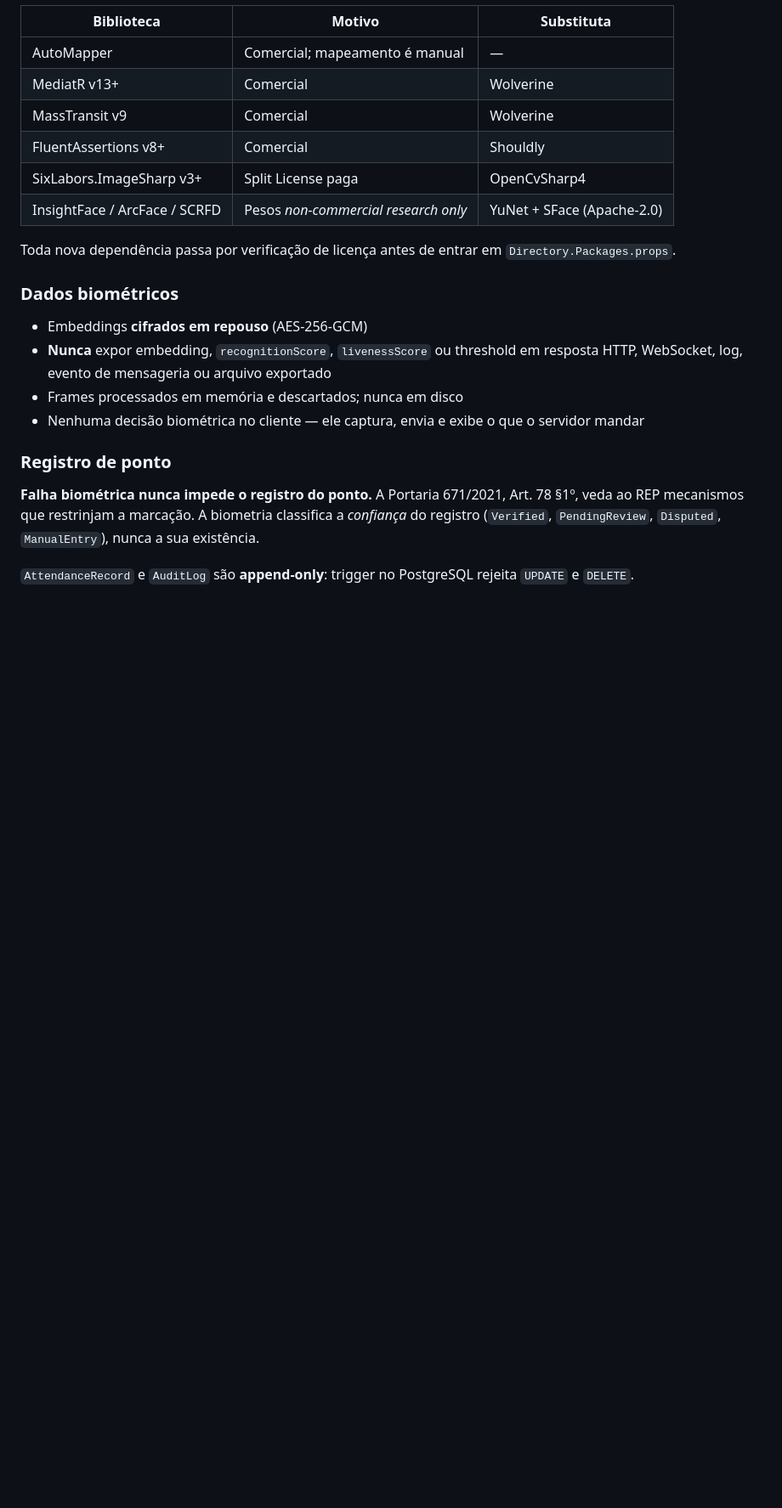
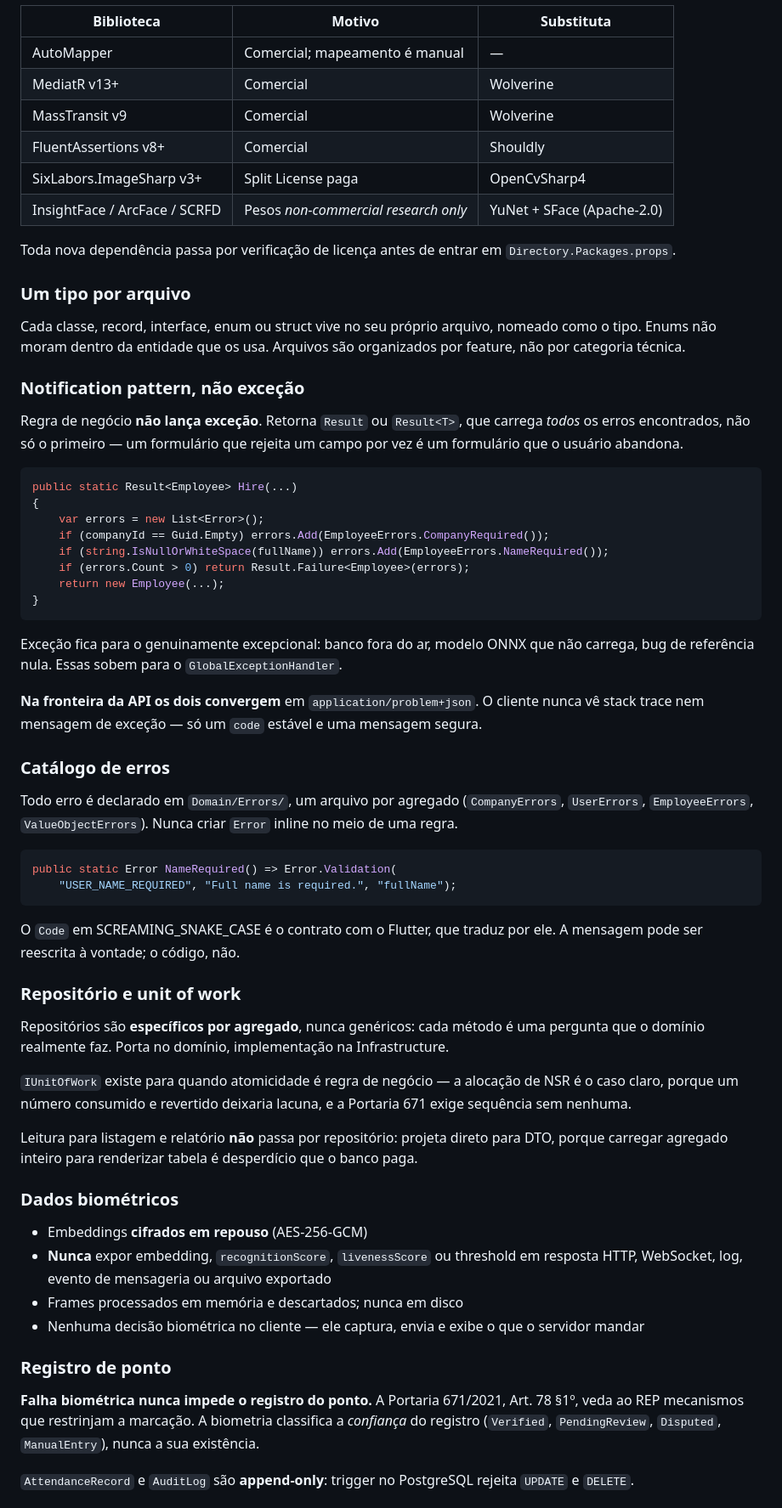
Before and after one commit to net0well/NaHora, a Markdown page: CLAUDE.md, the part around one of its changes. Shown at 85% size. Drawn GitHub-style; blank space fills up the shorter version.

Commit message:
docs: record notification, repository and commit conventions
Writes down the rules this branch introduced: one type per file, business
rules returning Result instead of throwing, errors declared in a catalogue per
aggregate, repositories specific per aggregate, and a branch carrying several
commits rather than one.

The distinction that matters is between an expected business outcome and a
genuinely exceptional condition. Both converge on problem+json at the API
boundary, so the client never sees a stack trace either way.

Co-Authored-By: Claude Opus 5 <noreply@anthropic.com>

````diff
--- a/CLAUDE.md
+++ b/CLAUDE.md
@@ -94,6 +94,64 @@ continue explícito.
 Toda nova dependência passa por verificação de licença antes de entrar em
 `Directory.Packages.props`.
 
+### Um tipo por arquivo
+
+Cada classe, record, interface, enum ou struct vive no seu próprio arquivo,
+nomeado como o tipo. Enums não moram dentro da entidade que os usa. Arquivos são
+organizados por feature, não por categoria técnica.
+
+### Notification pattern, não exceção
+
+Regra de negócio **não lança exceção**. Retorna `Result` ou `Result<T>`, que
+carrega *todos* os erros encontrados, não só o primeiro — um formulário que
+rejeita um campo por vez é um formulário que o usuário abandona.
+
+```csharp
+public static Result<Employee> Hire(...)
+{
+    var errors = new List<Error>();
+    if (companyId == Guid.Empty) errors.Add(EmployeeErrors.CompanyRequired());
+    if (string.IsNullOrWhiteSpace(fullName)) errors.Add(EmployeeErrors.NameRequired());
+    if (errors.Count > 0) return Result.Failure<Employee>(errors);
+    return new Employee(...);
+}
+```
+
+Exceção fica para o genuinamente excepcional: banco fora do ar, modelo ONNX que
+não carrega, bug de referência nula. Essas sobem para o `GlobalExceptionHandler`.
+
+**Na fronteira da API os dois convergem** em `application/problem+json`. O
+cliente nunca vê stack trace nem mensagem de exceção — só um `code` estável e uma
+mensagem segura.
+
+### Catálogo de erros
+
+Todo erro é declarado em `Domain/Errors/`, um arquivo por agregado
+(`CompanyErrors`, `UserErrors`, `EmployeeErrors`, `ValueObjectErrors`). Nunca
+criar `Error` inline no meio de uma regra.
+
+```csharp
+public static Error NameRequired() => Error.Validation(
+    "USER_NAME_REQUIRED", "Full name is required.", "fullName");
+```
+
+O `Code` em SCREAMING_SNAKE_CASE é o contrato com o Flutter, que traduz por ele.
+A mensagem pode ser reescrita à vontade; o código, não.
+
+### Repositório e unit of work
+
+Repositórios são **específicos por agregado**, nunca genéricos: cada método é uma
+pergunta que o domínio realmente faz. Porta no domínio, implementação na
+Infrastructure.
+
+`IUnitOfWork` existe para quando atomicidade é regra de negócio — a alocação de
+NSR é o caso claro, porque um número consumido e revertido deixaria lacuna, e a
+Portaria 671 exige sequência sem nenhuma.
+
+Leitura para listagem e relatório **não** passa por repositório: projeta direto
+para DTO, porque carregar agregado inteiro para renderizar tabela é desperdício
+que o banco paga.
+
 ### Dados biométricos
 
 - Embeddings **cifrados em repouso** (AES-256-GCM)
````
Also changed, not shown: other parts of CLAUDE.md (+8 -0 lines).
